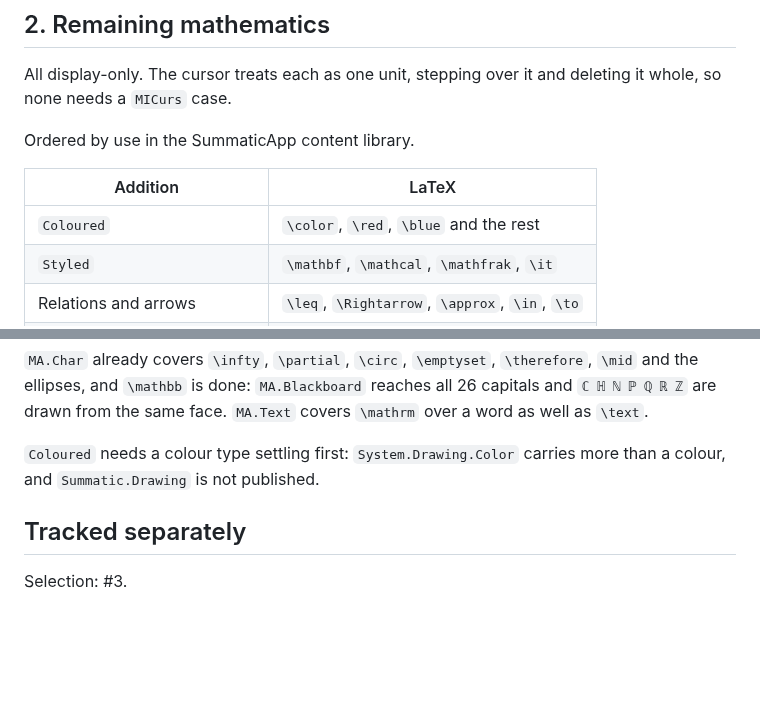
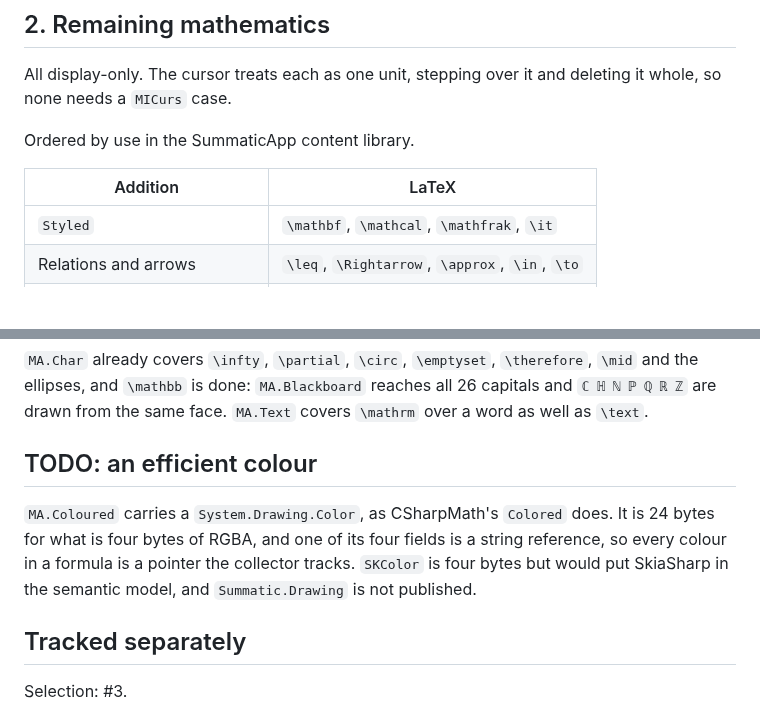
Before and after one commit to SummaticLtd/ModeMath, a Markdown page: Roadmap.md, 2 parts joined by grey strips. Drawn GitHub-style; blank space fills up the shorter version.

```diff
--- a/Roadmap.md
+++ b/Roadmap.md
@@ -15,7 +15,6 @@ Ordered by use in the SummaticApp content library.
 
 | Addition | LaTeX |
 |---|---|
-| `Coloured` | `\color`, `\red`, `\blue` and the rest |
 | `Styled` | `\mathbf`, `\mathcal`, `\mathfrak`, `\it` |
 | Relations and arrows | `\leq`, `\Rightarrow`, `\approx`, `\in`, `\to` |
 | Binary operators | `\ast`, `\cap`, `\pm`, `\cup`, `\div` |
@@ -29,8 +28,12 @@ Relations and binary operators carry a TeX atom class, which sets the spacing ar
 ellipses, and `\mathbb` is done: `MA.Blackboard` reaches all 26 capitals and `ℂ ℍ ℕ ℙ ℚ ℝ ℤ` are drawn
 from the same face. `MA.Text` covers `\mathrm` over a word as well as `\text`.
 
-`Coloured` needs a colour type settling first: `System.Drawing.Color` carries more than a colour, and
-`Summatic.Drawing` is not published.
+## TODO: an efficient colour
+
+`MA.Coloured` carries a `System.Drawing.Color`, as CSharpMath's `Colored` does. It is 24 bytes for
+what is four bytes of RGBA, and one of its four fields is a string reference, so every colour in a
+formula is a pointer the collector tracks. `SKColor` is four bytes but would put SkiaSharp in the
+semantic model, and `Summatic.Drawing` is not published.
 
 ## Tracked separately
 
```
Also changed, not shown: examples/README.md (+3 -2 lines), examples/Color.png (added), examples/ModeMathColoured.png (added), 10 other files.
